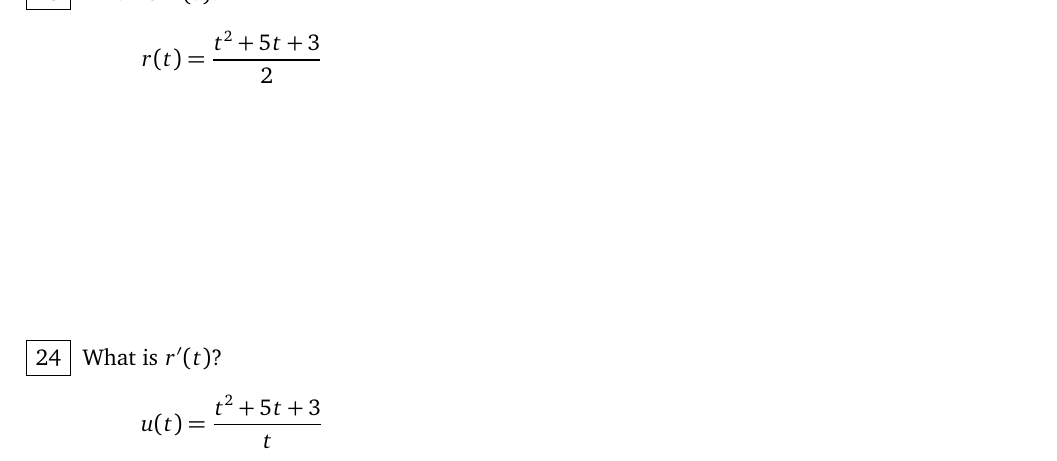
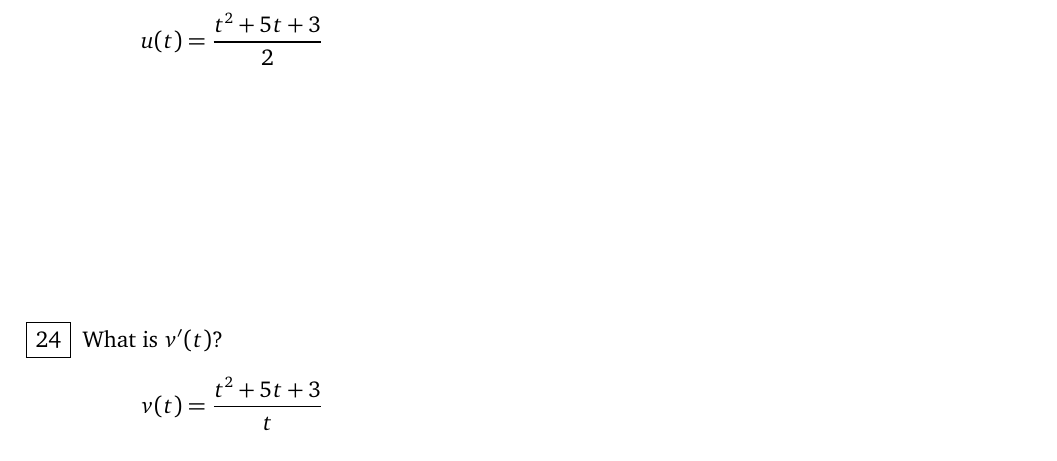
Before and after one commit to wgmitchener/business-calculus-workbook, a LaTeX document (Business-calculus-workbook.tex, which reads Derivative-practice-basics.tex): part of page 48 of 123, cut so that both start at the same text. Compiled offline with pdfLaTeX.

Commit message:
Fixed derivatives practice - basics function letters
Some were inconsistent

```diff
--- a/Derivative-practice-basics.tex
+++ b/Derivative-practice-basics.tex
@@ -157,16 +157,16 @@
  \end{Problem}
 
  \begin{Problem}
-  What is $r'(t)$?
+  What is $u'(t)$?
   \begin{equation*}
-   r(t) = \frac{t^2 + 5 t + 3}{2}
+   u(t) = \frac{t^2 + 5 t + 3}{2}
   \end{equation*}
  \end{Problem}
 
   \begin{Problem}
-  What is $r'(t)$?
+  What is $v'(t)$?
   \begin{equation*}
-   u(t) = \frac{t^2 + 5 t + 3}{t}
+   v(t) = \frac{t^2 + 5 t + 3}{t}
   \end{equation*}
  \end{Problem}
 
```
